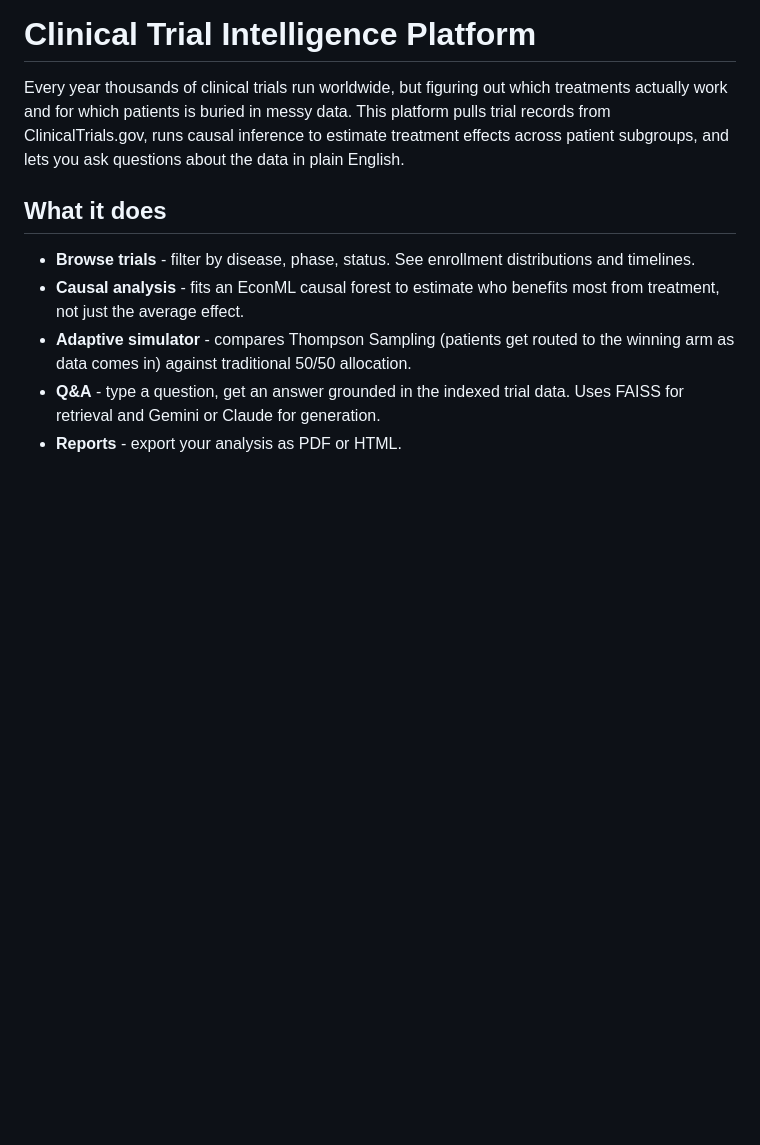
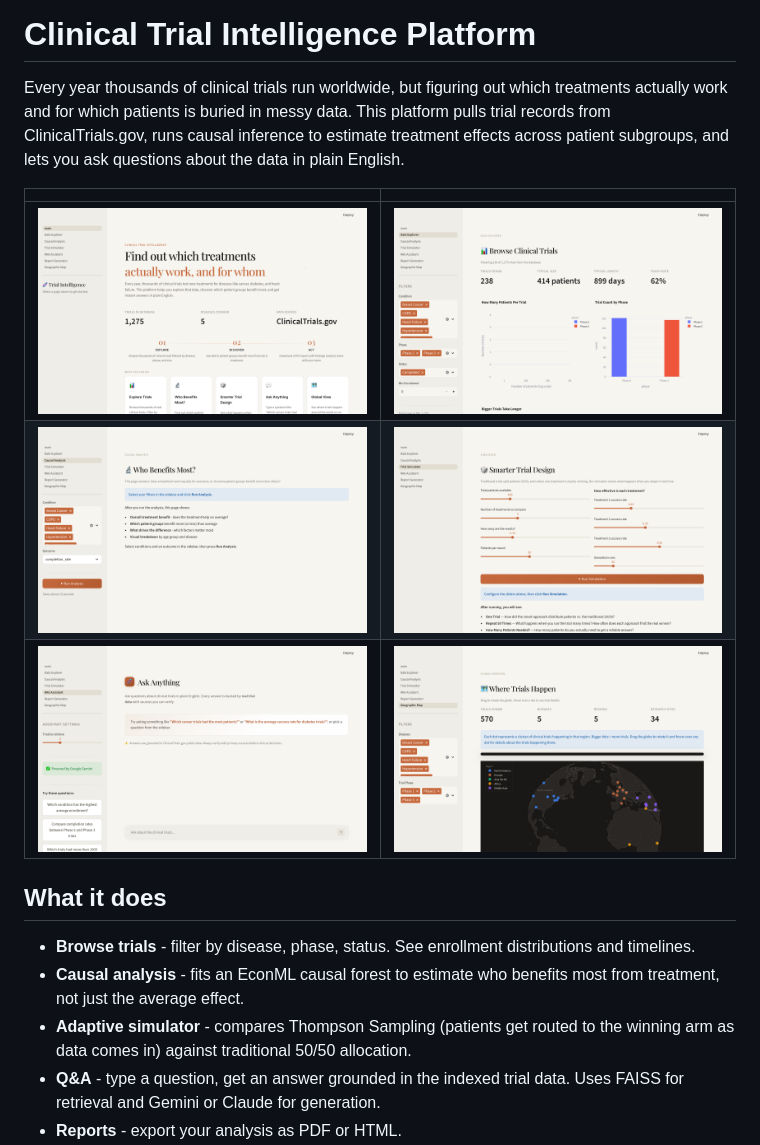
Before and after one commit to Jainishpatel1019/clinical-trial-intelligence, a Markdown page: README.md, the part around the change. Drawn GitHub-style; pictures changed too: screenshots/causal_analysis.png (added), screenshots/data_explorer.png (added), screenshots/geographic_map.png (added); blank space fills up the shorter version.

Commit message:
add screenshots of all 6 pages to README
Made-with: Cursor

```diff
--- a/README.md
+++ b/README.md
@@ -13,6 +13,12 @@ license: mit
 # Clinical Trial Intelligence Platform
 
 Every year thousands of clinical trials run worldwide, but figuring out which treatments actually work and for which patients is buried in messy data. This platform pulls trial records from ClinicalTrials.gov, runs causal inference to estimate treatment effects across patient subgroups, and lets you ask questions about the data in plain English.
+
+| | |
+|---|---|
+| ![Home](screenshots/home.png) | ![Data Explorer](screenshots/data_explorer.png) |
+| ![Causal Analysis](screenshots/causal_analysis.png) | ![Trial Simulator](screenshots/trial_simulator.png) |
+| ![RAG Assistant](screenshots/rag_assistant.png) | ![Geographic Map](screenshots/geographic_map.png) |
 
 ## What it does
 
```
